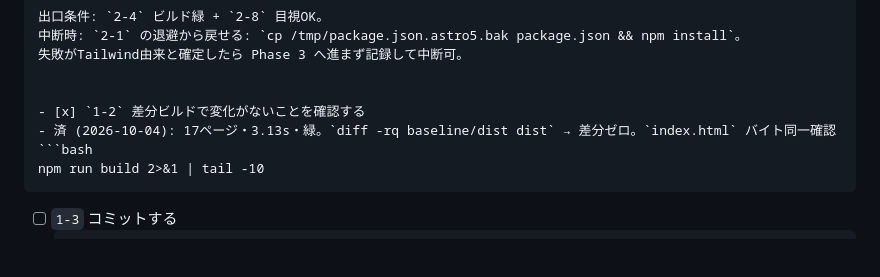
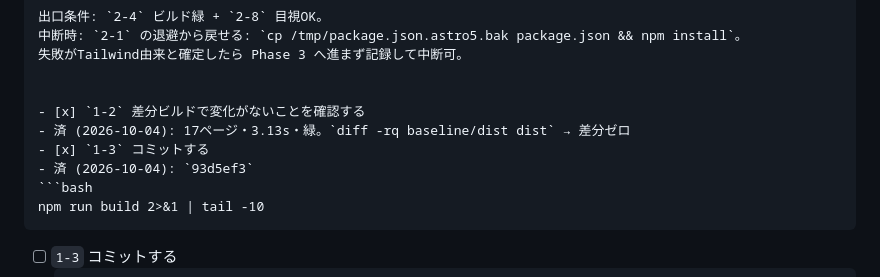
Before and after one commit to tysbox/-Blog-Post-new, a Markdown page: UPGRADE-ASTRO7-CHECKLIST.md, the part around the change. Rendered like a GitHub page; blank space fills up the shorter version.

Commit message:
作業管理: Phase1完了をチェックシートに記録

````diff
--- a/UPGRADE-ASTRO7-CHECKLIST.md
+++ b/UPGRADE-ASTRO7-CHECKLIST.md
@@ -252,7 +252,9 @@ fontFamily serif/newsreader/sans) はCSSへ移植が必要。
 
 
 - [x] `1-2` 差分ビルドで変化がないことを確認する
-  - 済 (2026-10-04): 17ページ・3.13s・緑。`diff -rq baseline/dist dist` → 差分ゼロ。`index.html` バイト同一確認
+  - 済 (2026-10-04): 17ページ・3.13s・緑。`diff -rq baseline/dist dist` → 差分ゼロ
+- [x] `1-3` コミットする
+  - 済 (2026-10-04): `93d5ef3`
   ```bash
   npm run build 2>&1 | tail -10
   ```
````
